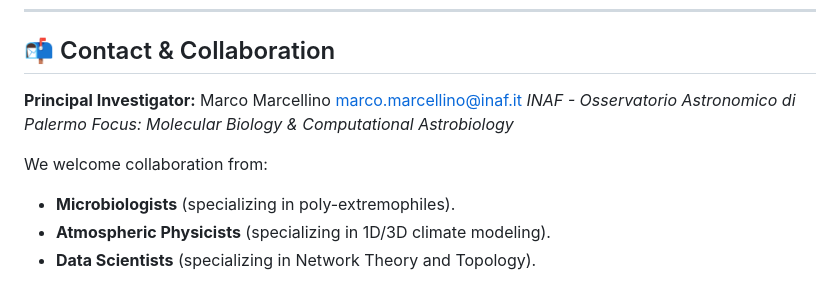
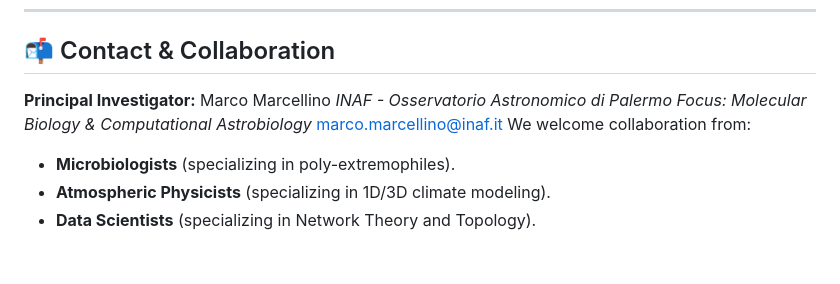
Before and after one commit to Spleen81/ExoBioma, a Markdown page: README.md, the part around the change. Rendered like a GitHub page; blank space fills up the shorter version.

```diff
--- a/README.md
+++ b/README.md
@@ -68,9 +68,9 @@ This repository is currently being populated.
 ---
 
 ## 📬 Contact & Collaboration
-**Principal Investigator:** Marco Marcellino marco.marcellino@inaf.it
+**Principal Investigator:** Marco Marcellino
 *INAF - Osservatorio Astronomico di Palermo* *Focus: Molecular Biology & Computational Astrobiology*
-
+marco.marcellino@inaf.it
 We welcome collaboration from:
 * **Microbiologists** (specializing in poly-extremophiles).
 * **Atmospheric Physicists** (specializing in 1D/3D climate modeling).
```
